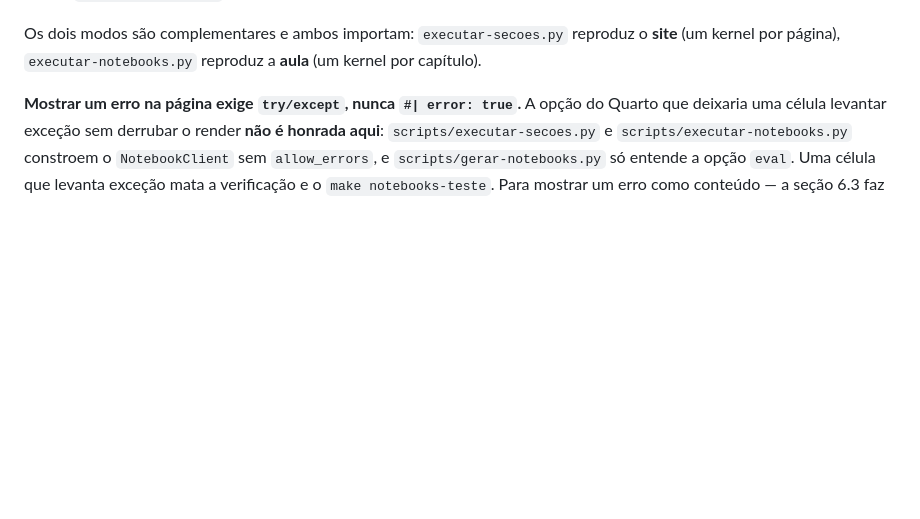
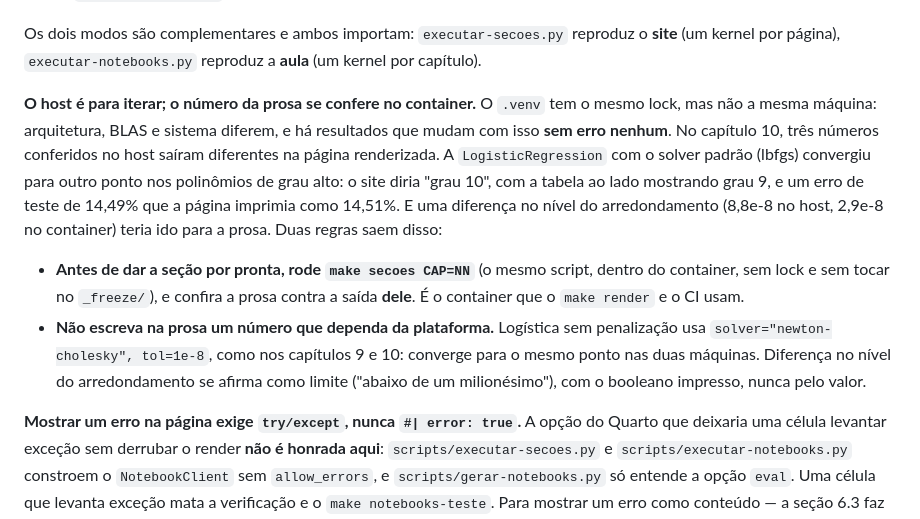
Before and after one commit to BragaD/UnDF-Bases5-CienciaDeDados-202602, a Markdown page: CLAUDE.md, the part around the change. GitHub-like rendering; blank space fills up the shorter version.

Commit message:
docs(CLAUDE.md): a prosa se confere no container, não só no host
O capítulo 10 mostrou três números que o .venv do host dava de um
jeito e a página renderizada de outro (lbfgs em grau alto; diferença
no nível do arredondamento). Registra make secoes CAP=NN como a
conferência final e o solver newton-cholesky para a logística.

Co-Authored-By: Claude Opus 5.5 (1M context) <noreply@anthropic.com>
Claude-Session: https://claude.ai/code/session_01JhhWNtBVdFgphTvNMAbLsd

```diff
--- a/CLAUDE.md
+++ b/CLAUDE.md
@@ -176,6 +176,11 @@ export MPLBACKEND=Agg PYTHONHASHSEED=0          # os mesmos ENV do Dockerfile
 **`scripts/executar-secoes.py` é o análogo fiel do `quarto render` para um capítulo.** Ele reaproveita o parser de `gerar-notebooks.py` (que já sabe o que é callout e o que é `eval: false`), monta em memória um notebook só de código para **cada** `.qmd` e o executa num kernel novo, com o cwd na raiz — que é o que o `execute-dir: project` faz no Quarto. É assim que se pega o `import` que falta numa seção porque foi feito na anterior: o notebook de aula, com um kernel só para o capítulo inteiro, deixa isso passar. Não toca em `_freeze/` nem em `.quarto/`, então pode rodar em paralelo e nunca precisa do lock. O alvo `make secoes CAP=NN` roda o mesmo script dentro do container.
 
 Os dois modos são complementares e ambos importam: `executar-secoes.py` reproduz o **site** (um kernel por página), `executar-notebooks.py` reproduz a **aula** (um kernel por capítulo).
+
+**O host é para iterar; o número da prosa se confere no container.** O `.venv` tem o mesmo lock, mas não a mesma máquina: arquitetura, BLAS e sistema diferem, e há resultados que mudam com isso **sem erro nenhum**. No capítulo 10, três números conferidos no host saíram diferentes na página renderizada. A `LogisticRegression` com o solver padrão (lbfgs) convergiu para outro ponto nos polinômios de grau alto: o site diria "grau 10", com a tabela ao lado mostrando grau 9, e um erro de teste de 14,49% que a página imprimia como 14,51%. E uma diferença no nível do arredondamento (8,8e-8 no host, 2,9e-8 no container) teria ido para a prosa. Duas regras saem disso:
+
+- **Antes de dar a seção por pronta, rode `make secoes CAP=NN`** (o mesmo script, dentro do container, sem lock e sem tocar no `_freeze/`), e confira a prosa contra a saída **dele**. É o container que o `make render` e o CI usam.
+- **Não escreva na prosa um número que dependa da plataforma.** Logística sem penalização usa `solver="newton-cholesky", tol=1e-8`, como nos capítulos 9 e 10: converge para o mesmo ponto nas duas máquinas. Diferença no nível do arredondamento se afirma como limite ("abaixo de um milionésimo"), com o booleano impresso, nunca pelo valor.
 
 **Mostrar um erro na página exige `try/except`, nunca `#| error: true`.** A opção do Quarto que deixaria uma célula levantar exceção sem derrubar o render **não é honrada aqui**: `scripts/executar-secoes.py` e `scripts/executar-notebooks.py` constroem o `NotebookClient` sem `allow_errors`, e `scripts/gerar-notebooks.py` só entende a opção `eval`. Uma célula que levanta exceção mata a verificação e o `make notebooks-teste`. Para mostrar um erro como conteúdo — a seção 6.3 faz isso com um `TypeError` de conversão de tipo —, capture com `try/except` e **trunque** a mensagem antes de imprimir: a exceção crua do `TypeError` daquela seção tem 12.722 caracteres, porque o `pandas` concatena a coluna inteira dentro do texto do erro.
 
```
